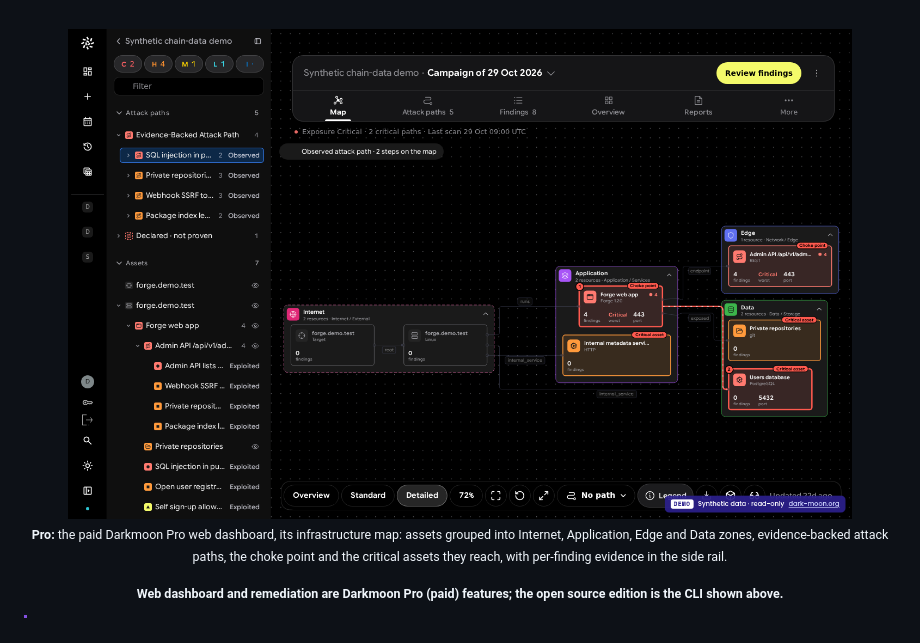
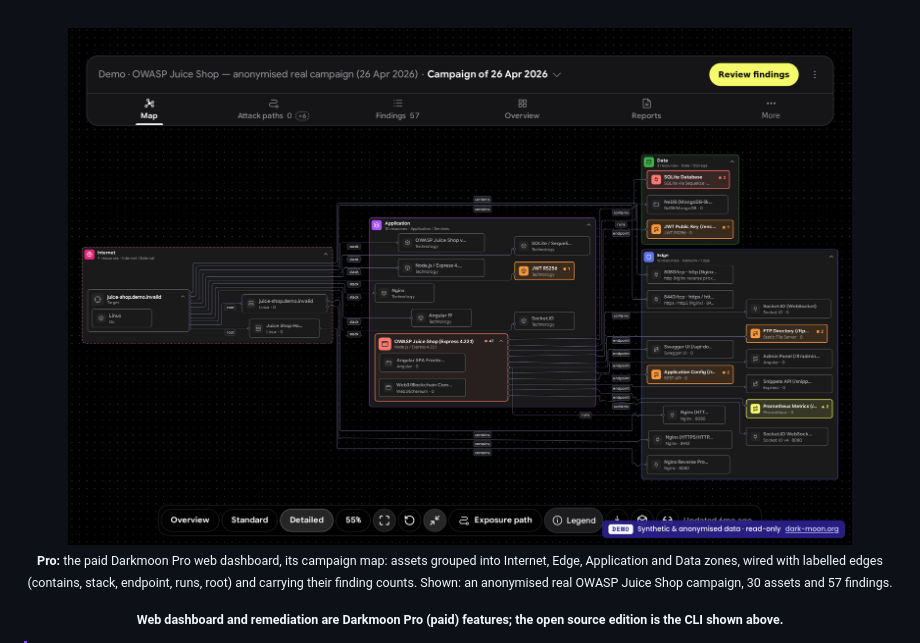
Before and after one commit to ASCIT31/darkmoon-research, a Markdown page: README.md, the part around one of its changes. Drawn GitHub-style; pictures changed too: .github/assets/pro-infra-map.png.

Commit message:
docs: replace the interim map capture with the Juice Shop showcase capture (#3) [skip ci]

```diff
--- a/README.md
+++ b/README.md
@@ -28,5 +28,5 @@ If Darkmoon is useful, a star on the [main repo](https://github.com/ASCIT31/Dark
 
-<sub><b>Pro:</b> the paid Darkmoon Pro web dashboard, its infrastructure map: assets grouped into Internet, Application, Edge and Data zones, evidence-backed attack paths, the choke point and the critical assets they reach, with per-finding evidence in the side rail.</sub>
+<sub><b>Pro:</b> the paid Darkmoon Pro web dashboard, its campaign map: assets grouped into Internet, Edge, Application and Data zones, wired with labelled edges (contains, stack, endpoint, runs, root) and carrying their finding counts. Shown: an anonymised real OWASP Juice Shop campaign, 30 assets and 57 findings.</sub>
 
 <sub><b>Web dashboard and remediation are Darkmoon Pro (paid) features; the open source edition is the CLI shown above.</b></sub>
 
```
Also changed, not shown: other parts of README.md (+1 -1 lines).
